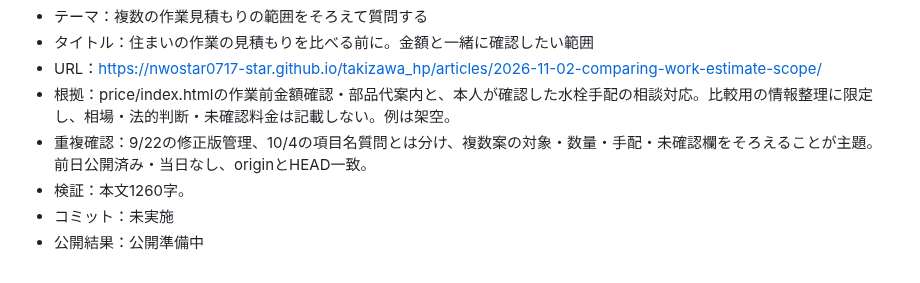
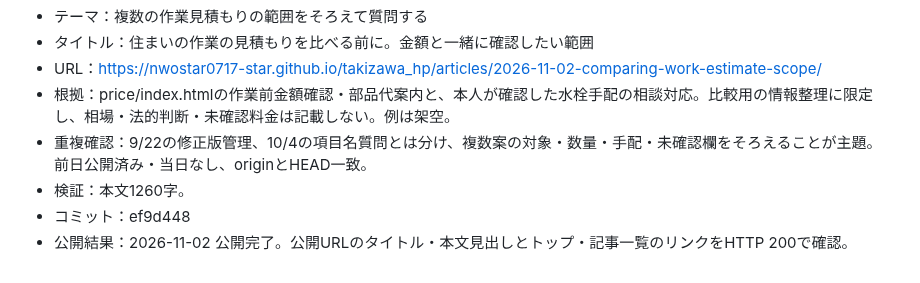
Before and after one commit to nwostar0717-star/takizawa_hp, a Markdown page: docs/daily-article-log.md, the part around the change. GitHub-like rendering.

Commit message:
Record verified publication for 2026-11-02

```diff
--- a/docs/daily-article-log.md
+++ b/docs/daily-article-log.md
@@ -517,5 +517,5 @@
 - 根拠：price/index.htmlの作業前金額確認・部品代案内と、本人が確認した水栓手配の相談対応。比較用の情報整理に限定し、相場・法的判断・未確認料金は記載しない。例は架空。
 - 重複確認：9/22の修正版管理、10/4の項目名質問とは分け、複数案の対象・数量・手配・未確認欄をそろえることが主題。前日公開済み・当日なし、originとHEAD一致。
 - 検証：本文1260字。
-- コミット：未実施
-- 公開結果：公開準備中
+- コミット：ef9d448
+- 公開結果：2026-11-02 公開完了。公開URLのタイトル・本文見出しとトップ・記事一覧のリンクをHTTP 200で確認。
```
